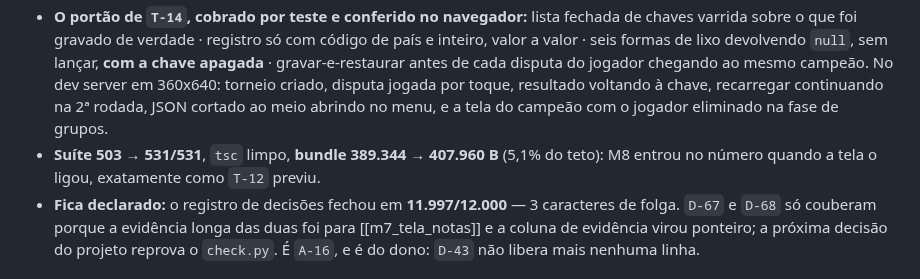
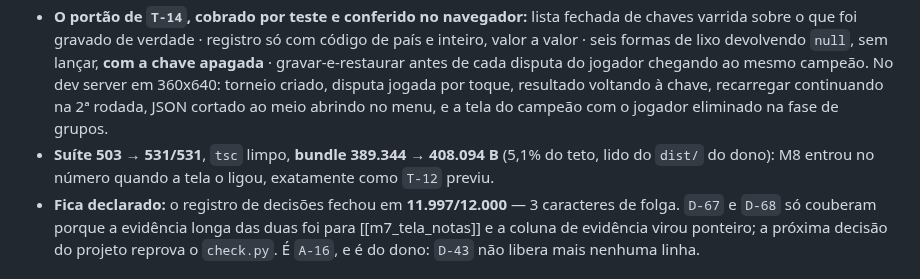
Before and after one commit to gustavomot4/tapgo-v2, a Markdown page: 77777777_TAPGO_Project_DOCs/d_history/a_changelog.md, the part around the change. Rendered like a GitHub page.

```diff
--- a/77777777_TAPGO_Project_DOCs/d_history/a_changelog.md
+++ b/77777777_TAPGO_Project_DOCs/d_history/a_changelog.md
@@ -12,7 +12,7 @@ status: atual
 - **`D-67` responde a metade de `Q-13` que é da tela:** a linha do jogador mostra `—` nos gols, **nunca `0`**. O zero que sai de `Standing` ali é estrutural — as 3 disputas dessa linha são justamente as que voltam sem placar —, e escrevê-lo seria a tela dizendo um número que ninguém mediu. As outras três somam o que sabem (2 disputas de 3), com a nota abaixo da tabela dizendo o que ficou de fora. A outra metade de `Q-13`, mexer em `report(winner)`, segue do dono.
 - **`D-68`: o gravado é `{v, humana, nivel, estado}`.** O retrato de M8 atravessa **opaco**, como o plano exige; o que M7 põe do lado de fora é o que é dele — a seleção da pessoa (sem ela, eliminado o jogador `current()` some e a tela perde de quem é a tabela) e o nível do torneio (sem ele, trocar o nível no menu no meio da competição quebraria `D-60`). `nivel` viaja como índice, nunca como texto.
 - **O portão de `T-14`, cobrado por teste e conferido no navegador:** lista fechada de chaves varrida sobre o que foi gravado de verdade · registro só com código de país e inteiro, valor a valor · seis formas de lixo devolvendo `null`, sem lançar, **com a chave apagada** · gravar-e-restaurar antes de cada disputa do jogador chegando ao mesmo campeão. No dev server em 360x640: torneio criado, disputa jogada por toque, resultado voltando à chave, recarregar continuando na 2ª rodada, JSON cortado ao meio abrindo no menu, e a tela do campeão com o jogador eliminado na fase de grupos.
-- **Suíte 503 → 531/531**, `tsc` limpo, **bundle 389.344 → 407.960 B** (5,1% do teto): M8 entrou no número quando a tela o ligou, exatamente como `T-12` previu.
+- **Suíte 503 → 531/531**, `tsc` limpo, **bundle 389.344 → 408.094 B** (5,1% do teto, lido do `dist/` do dono): M8 entrou no número quando a tela o ligou, exatamente como `T-12` previu.
 - **Fica declarado:** o registro de decisões fechou em **11.997/12.000** — 3 caracteres de folga. `D-67` e `D-68` só couberam porque a evidência longa das duas foi para [[m7_tela_notas]] e a coluna de evidência virou ponteiro; a próxima decisão do projeto reprova o `check.py`. É `A-16`, e é do dono: `D-43` não libera mais nenhuma linha.
 
 ## [2026-08-19] — `T-12`: o torneio existe, e restaurar o chaveamento restaura o gerador
```
Also changed, not shown: 77777777_TAPGO_Project_DOCs/a_context/a_context_source.md (+1 -1 lines), 77777777_TAPGO_Project_DOCs/b_process/c_backlog.md (+1 -1 lines).
